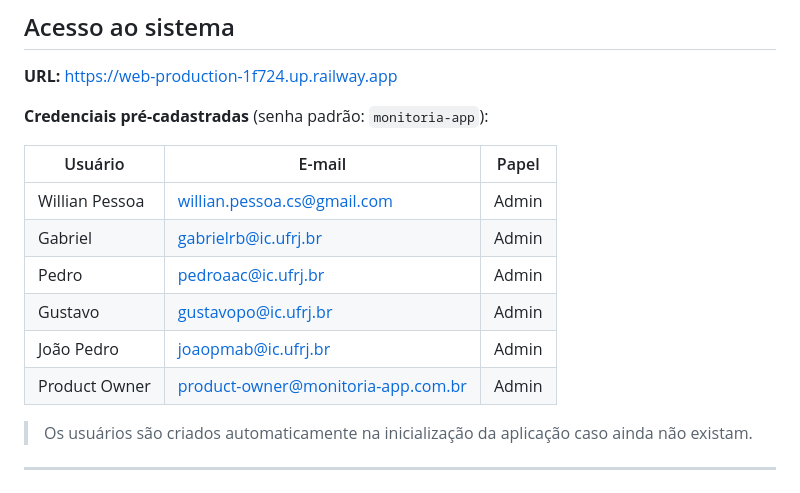
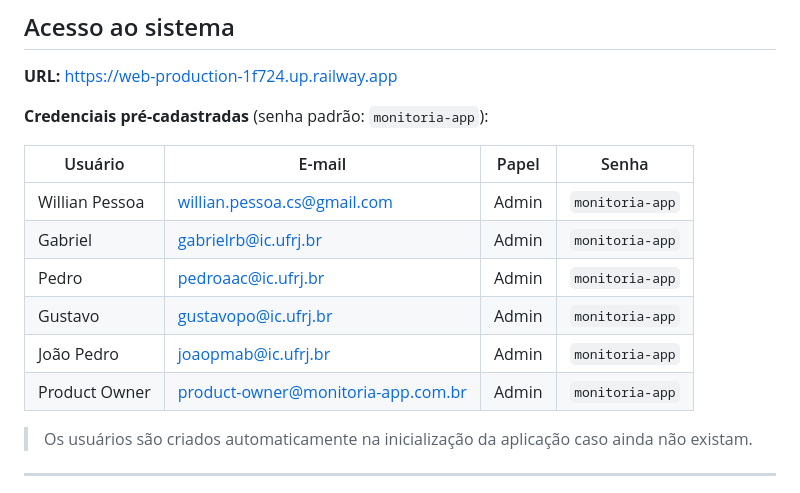
Before and after one commit to WillianPessoa/monitoria-app, a Markdown page: docs/entrega-sprint-2.md, the part around the change. GitHub-like rendering.

Commit message:
docs(sprint-2): adiciona coluna de senha na tabela de credenciais

```diff
--- a/docs/entrega-sprint-2.md
+++ b/docs/entrega-sprint-2.md
@@ -12,14 +12,14 @@
 
 **Credenciais pré-cadastradas** (senha padrão: `monitoria-app`):
 
-| Usuário | E-mail | Papel |
-|---|---|---|
-| Willian Pessoa | willian.pessoa.cs@gmail.com | Admin |
-| Gabriel | gabrielrb@ic.ufrj.br | Admin |
-| Pedro | pedroaac@ic.ufrj.br | Admin |
-| Gustavo | gustavopo@ic.ufrj.br | Admin |
-| João Pedro | joaopmab@ic.ufrj.br | Admin |
-| Product Owner | product-owner@monitoria-app.com.br | Admin |
+| Usuário | E-mail | Papel | Senha |
+|---|---|---|---|
+| Willian Pessoa | willian.pessoa.cs@gmail.com | Admin | `monitoria-app` |
+| Gabriel | gabrielrb@ic.ufrj.br | Admin | `monitoria-app` |
+| Pedro | pedroaac@ic.ufrj.br | Admin | `monitoria-app` |
+| Gustavo | gustavopo@ic.ufrj.br | Admin | `monitoria-app` |
+| João Pedro | joaopmab@ic.ufrj.br | Admin | `monitoria-app` |
+| Product Owner | product-owner@monitoria-app.com.br | Admin | `monitoria-app` |
 
 > Os usuários são criados automaticamente na inicialização da aplicação caso ainda não existam.
 
```
